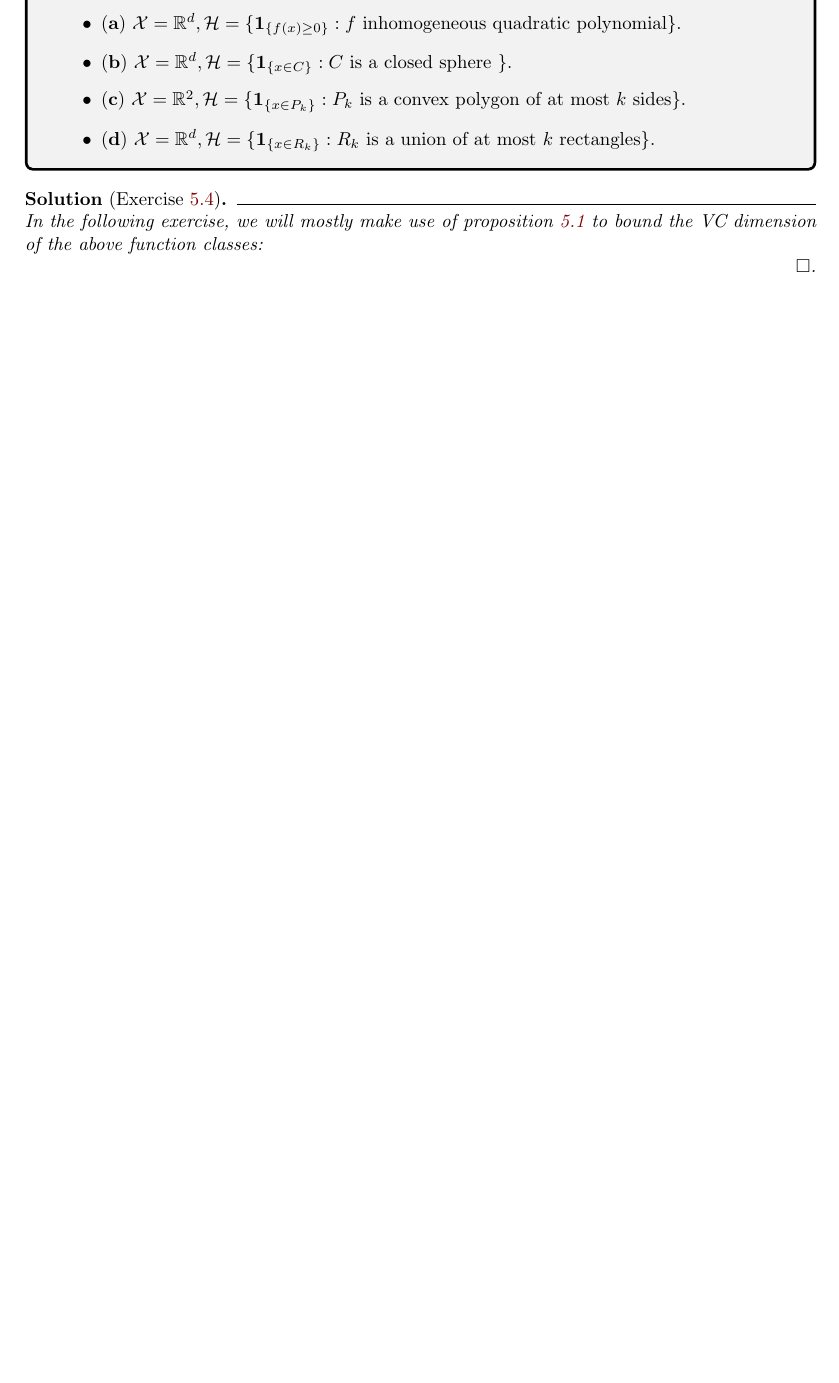
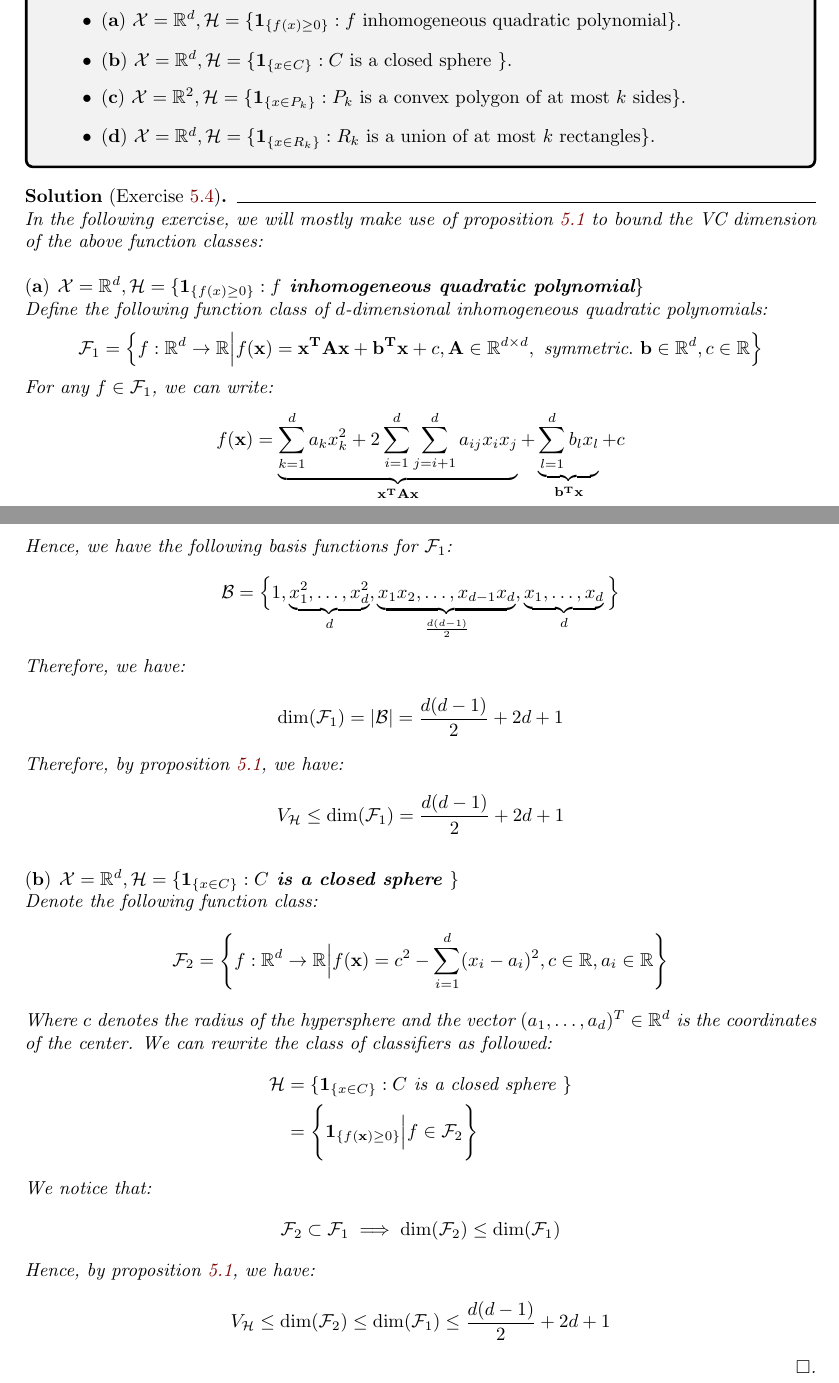
Before and after one commit to hieubkvn123/-NOTES-Statistical-Learning-Theory, a LaTeX document (main.tex, which reads sections/main/exercises/chap5_exercises.tex): part of page 43 of 64 before the commit and two parts of pages 43 and 44 of 65 after it, the two joined at a grey line, cut so that both start at the same text, the shorter picture padded with empty space. Compiled offline with pdfLaTeX.

Commit message:
Checkpoint

```diff
--- a/sections/main/exercises/chap5_exercises.tex
+++ b/sections/main/exercises/chap5_exercises.tex
@@ -188,5 +188,61 @@
 
 \begin{solution*}[Exercise \ref{ex:exercise_5.4}]
     In the following exercise, we will mostly make use of proposition \ref{prop:steele_dudley} to bound the VC dimension of the above function classes:
+    \begin{subproof}{\newline ${\bf (a)}$ $\X=\R^d, \Hf=\{ \1{f(x)\ge0} : f \text{ inhomogeneous quadratic polynomial} \}$}
+        Define the following function class of $d$-dimensional inhomogeneous quadratic polynomials:
+        \begin{align*}
+            \F_1=\bigCurl{
+                f:\R^d\to\R \Big| f({\bf x}) = {\bf x^TAx} + {\bf b^Tx} + c, {\bf A} \in \R^{d\times d}, \text{ symmetric}.  \ {\bf b}\in\R^d, c\in\R
+            }
+        \end{align*}
 
+        \noindent For any $f\in\F_1$, we can write:
+        \begin{align*}
+            f({\bf x}) &= \underbrace{\sum_{k=1}^d a_k x_k^2 + 2\sum_{i=1}^d \sum_{j=i+1}^d a_{ij}x_ix_j}_{{\bf x^TAx}} + \underbrace{\sum_{l=1}^d b_l x_l}_{{\bf b^Tx}} + c
+        \end{align*}
+
+        \noindent Hence, we have the following basis functions for $\F_1$:
+        \begin{align*}
+            \mathcal{B} = \bigCurl{
+                1, \underbrace{x_1^2, \dots, x_d^2}_{d}, \underbrace{x_1x_2, \dots, x_{d-1}x_d}_{\frac{d(d-1)}{2}}, \underbrace{x_1, \dots, x_d}_{d}
+            }
+        \end{align*}
+
+        \noindent Therefore, we have:
+        \begin{align*}
+            \dim(\F_1) = |\mathcal{B}| = \frac{d(d-1)}{2} + 2d + 1
+        \end{align*}
+
+        \noindent Therefore, by proposition \ref{prop:steele_dudley}, we have:
+        \begin{align*}
+            V_\Hf \le \dim(\F_1) = \frac{d(d-1)}{2} + 2d + 1
+        \end{align*}
+    \end{subproof}
+
+    \begin{subproof}{\newline ${\bf (b)}$ $\X=\R^d, \Hf=\{ \1{x \in C} : C \text{ is a closed sphere }\}$}
+        Denote the following function class:
+        \begin{align*}
+            \F_2 = \biggCurl{
+                f:\R^d \to \R \Big| f({\bf x}) = c^2 - \sum_{i=1}^d (x_i - a_i)^2, c\in \R, a_i \in \R
+            }
+        \end{align*}
+
+        \noindent Where $c$ denotes the radius of the hypersphere and the vector $(a_1, \dots, a_d)^T\in\R^d$ is the coordinates of the center. We can rewrite the class of classifiers as followed:
+        \begin{align*}
+            \Hf&=\{ \1{x \in C} : C \text{ is a closed sphere }\} \\
+            &= \biggCurl{
+                \1{f({\bf x}) \ge 0} \Big| f \in \F_2
+            }
+        \end{align*}
+
+        \noindent We notice that:
+        \begin{align*}
+            \F_2 \subset \F_1 \implies \dim(\F_2) \le \dim(\F_1)
+        \end{align*}
+
+        \noindent Hence, by proposition \ref{prop:steele_dudley}, we have:
+        \begin{align*}
+            V_\Hf \le \dim(\F_2) \le \dim(\F_1) \le \frac{d(d-1)}{2} + 2d + 1
+        \end{align*}
+    \end{subproof}
 \end{solution*}
```
Also changed, not shown: output/main.pdf, 3 other files.
